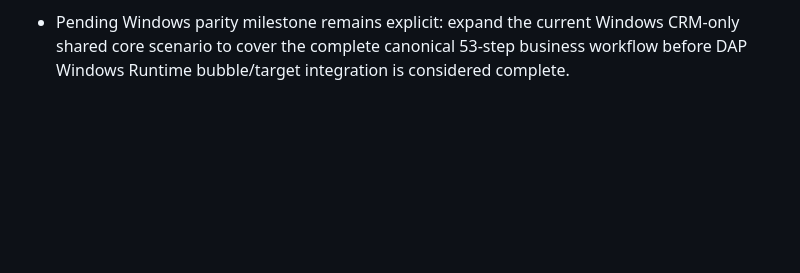
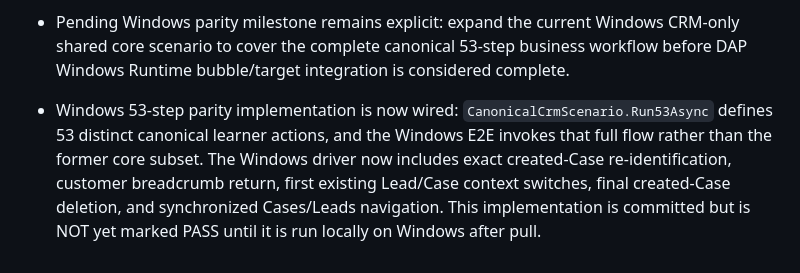
Before and after one commit to shabydevelop-code/DAP-Platform, a Markdown page: PROJECT_CONTEXT.md, the part around the change. Rendered like a GitHub page; blank space fills up the shorter version.

Commit message:
Document pending verification of Windows 53-step parity

```diff
--- a/PROJECT_CONTEXT.md
+++ b/PROJECT_CONTEXT.md
@@ -297,3 +297,5 @@ The old combined root `DAP.TestCRM.csproj` and root launch profile were removed
 
 - Windows/Web activity-more parity correction: Web renders `#activity-more` but defines no click handler or alert for it. The Windows-only `MessageBox` ("אין פעילויות נוספות להצגה.") was therefore removed; `ActivityMoreButton` now has the same no-alert/no-op business behavior as Web. Commit baseline follows the already verified Windows core PASS; local rerun is required after pull.
 - Pending Windows parity milestone remains explicit: expand the current Windows CRM-only shared core scenario to cover the complete canonical 53-step business workflow before DAP Windows Runtime bubble/target integration is considered complete.
+
+- Windows 53-step parity implementation is now wired: `CanonicalCrmScenario.Run53Async` defines 53 distinct canonical learner actions, and the Windows E2E invokes that full flow rather than the former core subset. The Windows driver now includes exact created-Case re-identification, customer breadcrumb return, first existing Lead/Case context switches, final created-Case deletion, and synchronized Cases/Leads navigation. This implementation is committed but is NOT yet marked PASS until it is run locally on Windows after pull.
```
